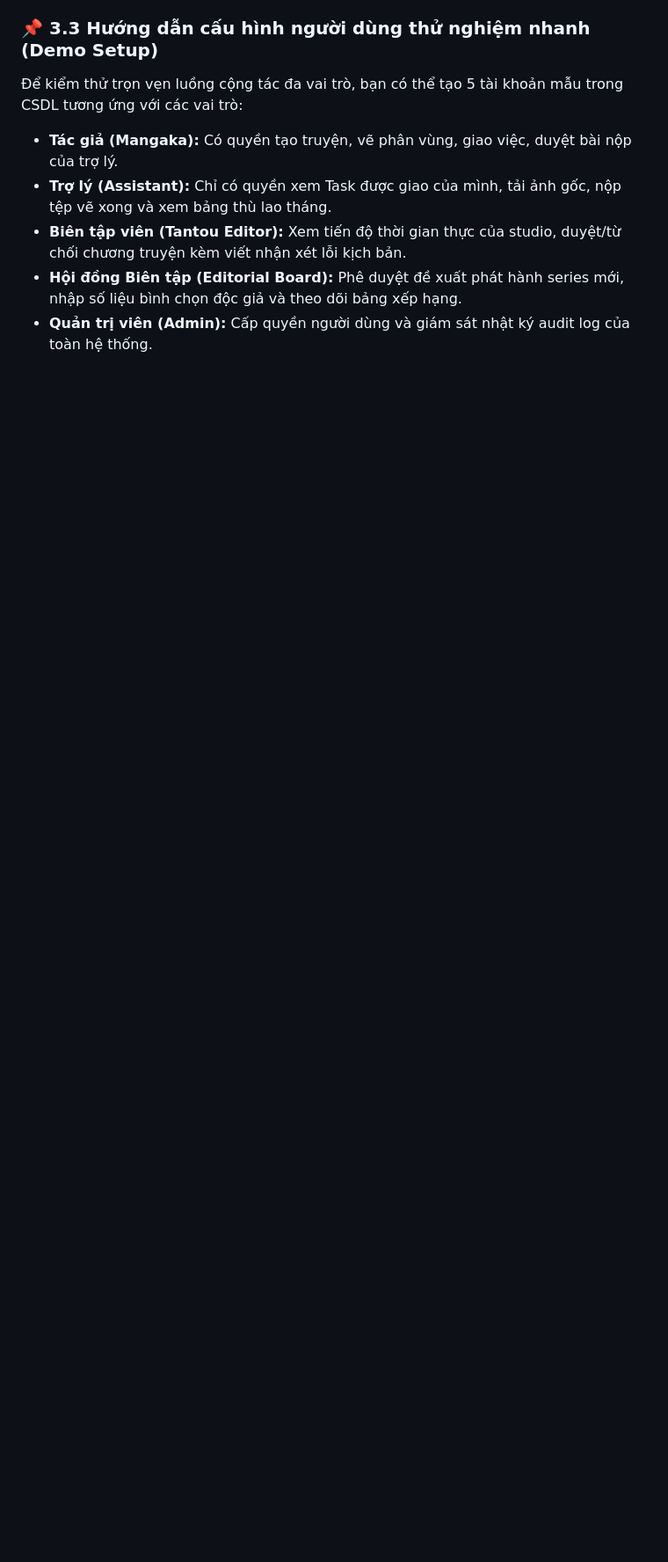
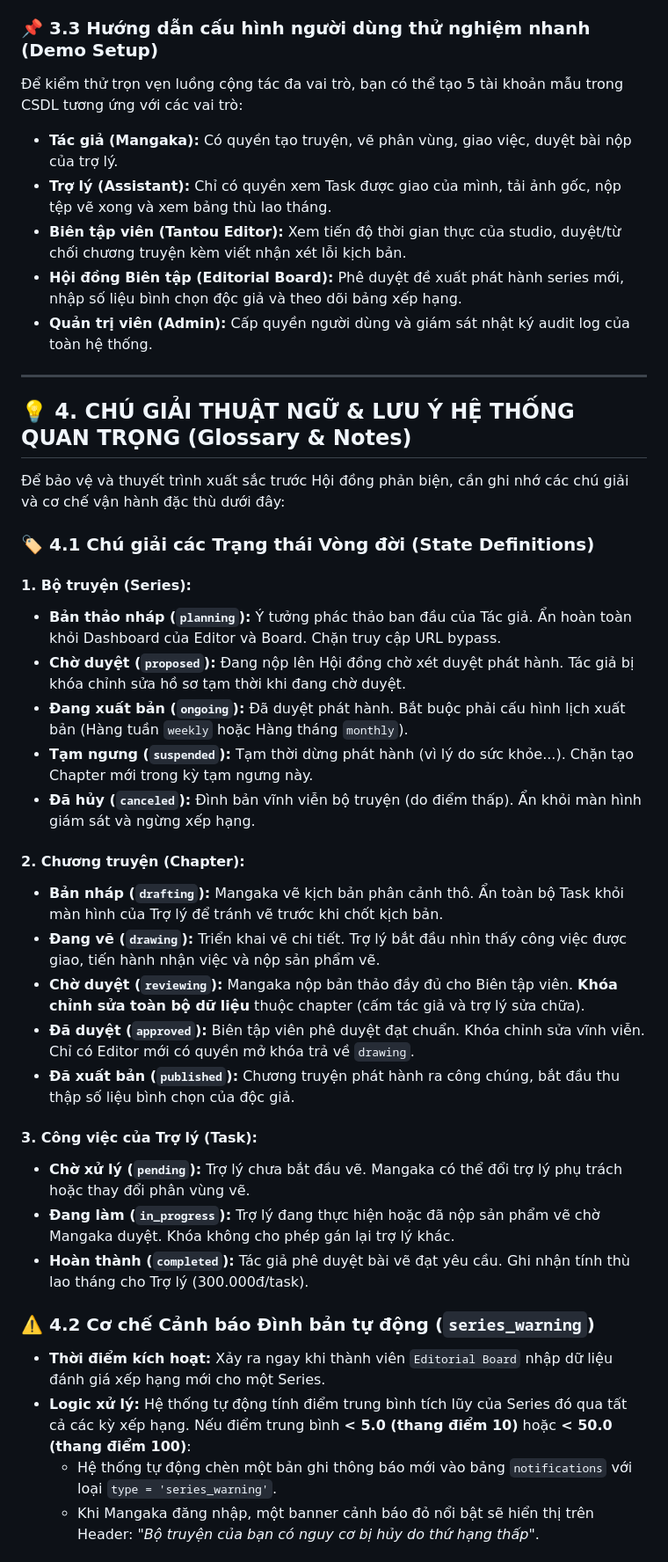
Before and after one commit to trongtan0079/Manga-publishing-management-system, a Markdown page: docs/business_logic_guideline.md, the part around one of its changes. Shown at 88% size. GitHub-like rendering; blank space fills up the shorter version.

```diff
--- a/docs/business_logic_guideline.md
+++ b/docs/business_logic_guideline.md
@@ -105,3 +105,37 @@ Khi Tantou Editor từ chối phê duyệt chapter vì lý do chất lượng:
 * **Biên tập viên (Tantou Editor):** Xem tiến độ thời gian thực của studio, duyệt/từ chối chương truyện kèm viết nhận xét lỗi kịch bản.
 * **Hội đồng Biên tập (Editorial Board):** Phê duyệt đề xuất phát hành series mới, nhập số liệu bình chọn độc giả và theo dõi bảng xếp hạng.
 * **Quản trị viên (Admin):** Cấp quyền người dùng và giám sát nhật ký audit log của toàn hệ thống.
+
+---
+
+## 💡 4. CHÚ GIẢI THUẬT NGỮ & LƯU Ý HỆ THỐNG QUAN TRỌNG (Glossary & Notes)
+
+Để bảo vệ và thuyết trình xuất sắc trước Hội đồng phản biện, cần ghi nhớ các chú giải và cơ chế vận hành đặc thù dưới đây:
+
+### 🏷️ 4.1 Chú giải các Trạng thái Vòng đời (State Definitions)
+
+#### 1. Bộ truyện (Series):
+*   **Bản thảo nháp (`planning`):** Ý tưởng phác thảo ban đầu của Tác giả. Ẩn hoàn toàn khỏi Dashboard của Editor và Board. Chặn truy cập URL bypass.
+*   **Chờ duyệt (`proposed`):** Đang nộp lên Hội đồng chờ xét duyệt phát hành. Tác giả bị khóa chỉnh sửa hồ sơ tạm thời khi đang chờ duyệt.
+*   **Đang xuất bản (`ongoing`):** Đã duyệt phát hành. Bắt buộc phải cấu hình lịch xuất bản (Hàng tuần `weekly` hoặc Hàng tháng `monthly`).
+*   **Tạm ngưng (`suspended`):** Tạm thời dừng phát hành (vì lý do sức khỏe...). Chặn tạo Chapter mới trong kỳ tạm ngưng này.
+*   **Đã hủy (`canceled`):** Đình bản vĩnh viễn bộ truyện (do điểm thấp). Ẩn khỏi màn hình giám sát và ngừng xếp hạng.
+
+#### 2. Chương truyện (Chapter):
+*   **Bản nháp (`drafting`):** Mangaka vẽ kịch bản phân cảnh thô. Ẩn toàn bộ Task khỏi màn hình của Trợ lý để tránh vẽ trước khi chốt kịch bản.
+*   **Đang vẽ (`drawing`):** Triển khai vẽ chi tiết. Trợ lý bắt đầu nhìn thấy công việc được giao, tiến hành nhận việc và nộp sản phẩm vẽ.
+*   **Chờ duyệt (`reviewing`):** Mangaka nộp bản thảo đầy đủ cho Biên tập viên. **Khóa chỉnh sửa toàn bộ dữ liệu** thuộc chapter (cấm tác giả và trợ lý sửa chữa).
+*   **Đã duyệt (`approved`):** Biên tập viên phê duyệt đạt chuẩn. Khóa chỉnh sửa vĩnh viễn. Chỉ có Editor mới có quyền mở khóa trả về `drawing`.
+*   **Đã xuất bản (`published`):** Chương truyện phát hành ra công chúng, bắt đầu thu thập số liệu bình chọn của độc giả.
+
+#### 3. Công việc của Trợ lý (Task):
+*   **Chờ xử lý (`pending`):** Trợ lý chưa bắt đầu vẽ. Mangaka có thể đổi trợ lý phụ trách hoặc thay đổi phân vùng vẽ.
+*   **Đang làm (`in_progress`):** Trợ lý đang thực hiện hoặc đã nộp sản phẩm vẽ chờ Mangaka duyệt. Khóa không cho phép gán lại trợ lý khác.
+*   **Hoàn thành (`completed`):** Tác giả phê duyệt bài vẽ đạt yêu cầu. Ghi nhận tính thù lao tháng cho Trợ lý (300.000đ/task).
+
+### ⚠️ 4.2 Cơ chế Cảnh báo Đình bản tự động (`series_warning`)
+* **Thời điểm kích hoạt:** Xảy ra ngay khi thành viên `Editorial Board` nhập dữ liệu đánh giá xếp hạng mới cho một Series.
+* **Logic xử lý:** Hệ thống tự động tính điểm trung bình tích lũy của Series đó qua tất cả các kỳ xếp hạng. Nếu điểm trung bình **< 5.0 (thang điểm 10)** hoặc **< 50.0 (thang điểm 100)**:
+  * Hệ thống tự động chèn một bản ghi thông báo mới vào bảng `notifications` với loại `type = 'series_warning'`.
+  * Khi Mangaka đăng nhập, một banner cảnh báo đỏ nổi bật sẽ hiển thị trên Header: *"Bộ truyện của bạn có nguy cơ bị hủy do thứ hạng thấp"*.
+
```
Also changed, not shown: other parts of docs/business_logic_guideline.md (+9 -0 lines).
